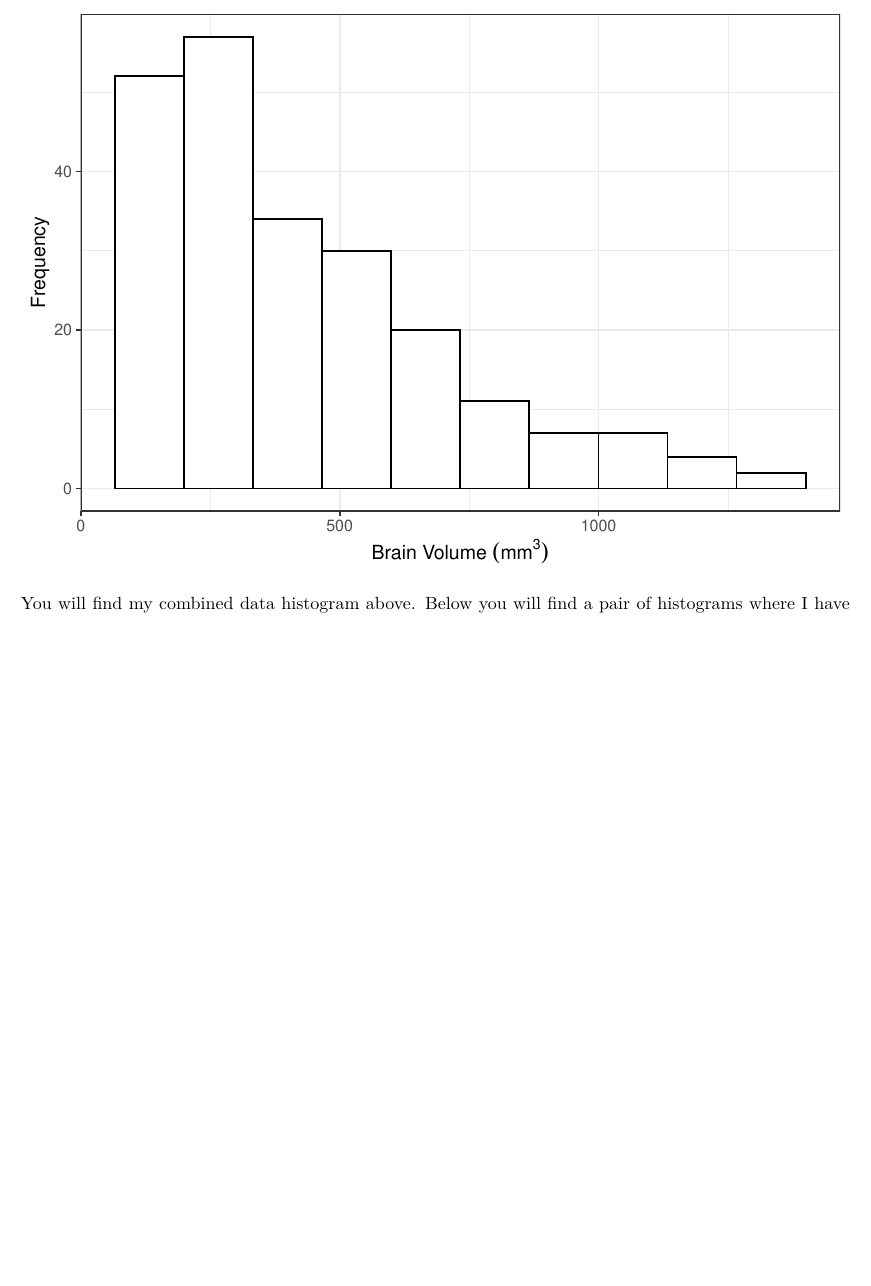
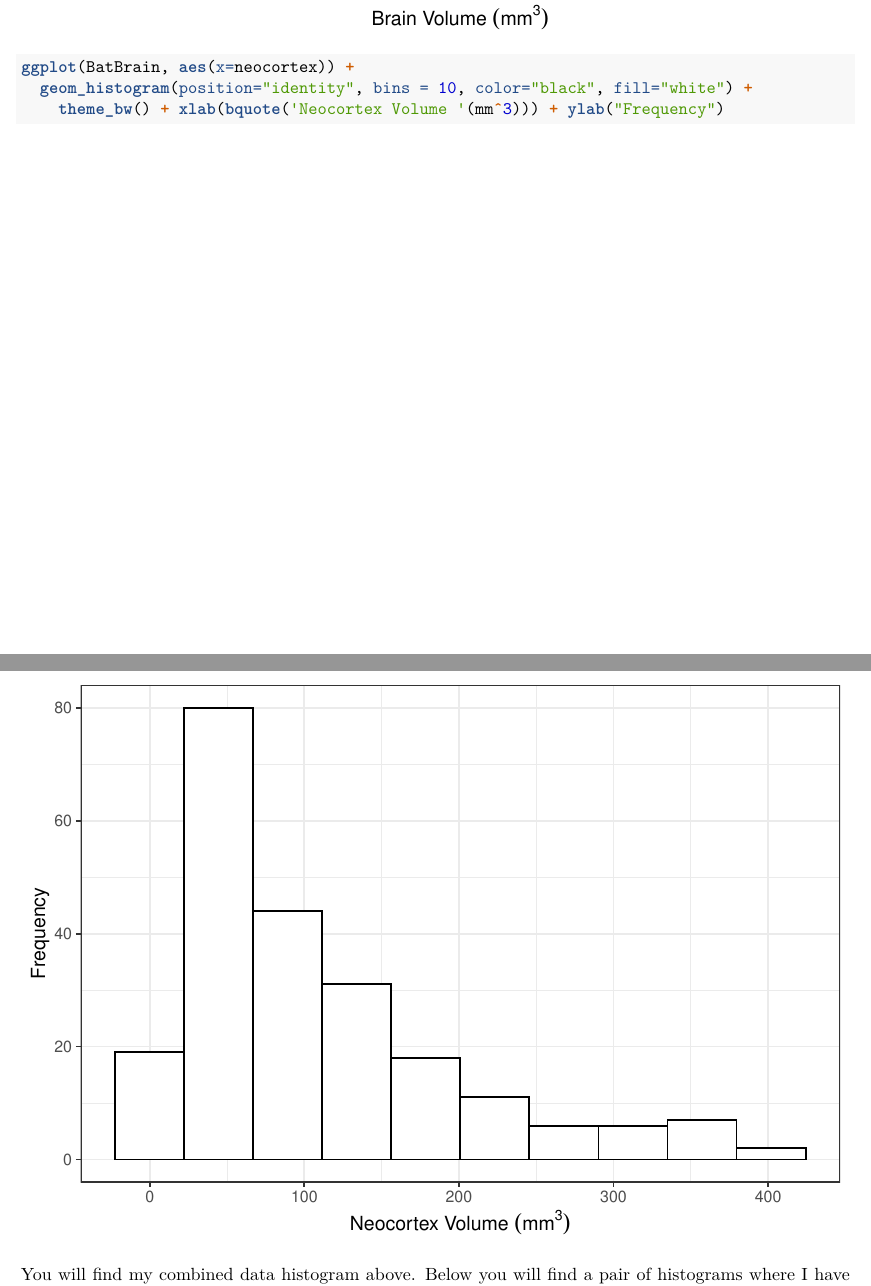
Before and after one commit to andrewjohnconith/BIO206_BIOSTATS, an R Markdown document (Worksheet_1/Worksheet_1.Rmd): part of page 2 of 7 before the commit and two parts of pages 2 and 3 of 8 after it, the two joined at a grey line, cut at the place of the change, the shorter picture padded with empty space. Rendered offline with R 4.5, knitr and Pandoc, then LaTeX, with nearby package versions.

Commit message:
Update Worksheet 1.

````diff
--- a/Worksheet_1/Worksheet_1.Rmd
+++ b/Worksheet_1/Worksheet_1.Rmd
@@ -37,6 +37,10 @@ BatBrain<-read.csv("batbrains1.csv")
 ggplot(BatBrain, aes(x=brain_size)) +
   geom_histogram(position="identity", bins = 10, color="black", fill="white") +
     theme_bw() + xlab(bquote('Brain Volume '(mm^3))) + ylab("Frequency")
+
+ggplot(BatBrain, aes(x=neocortex)) +
+  geom_histogram(position="identity", bins = 10, color="black", fill="white") +
+    theme_bw() + xlab(bquote('Neocortex Volume '(mm^3))) + ylab("Frequency")
 
 ```
 
````
Also changed, not shown: Worksheet_1/Worksheet_1.pdf.
